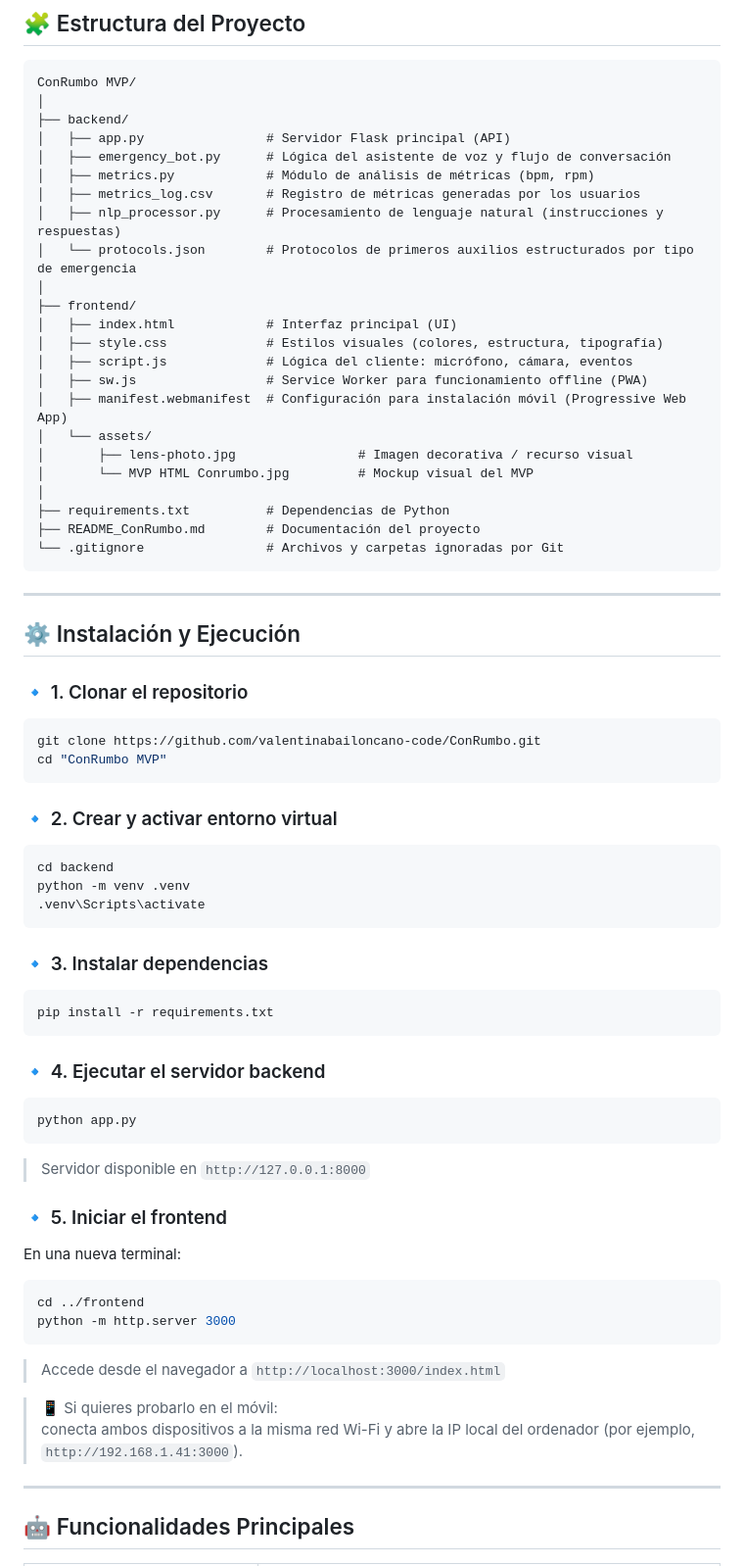
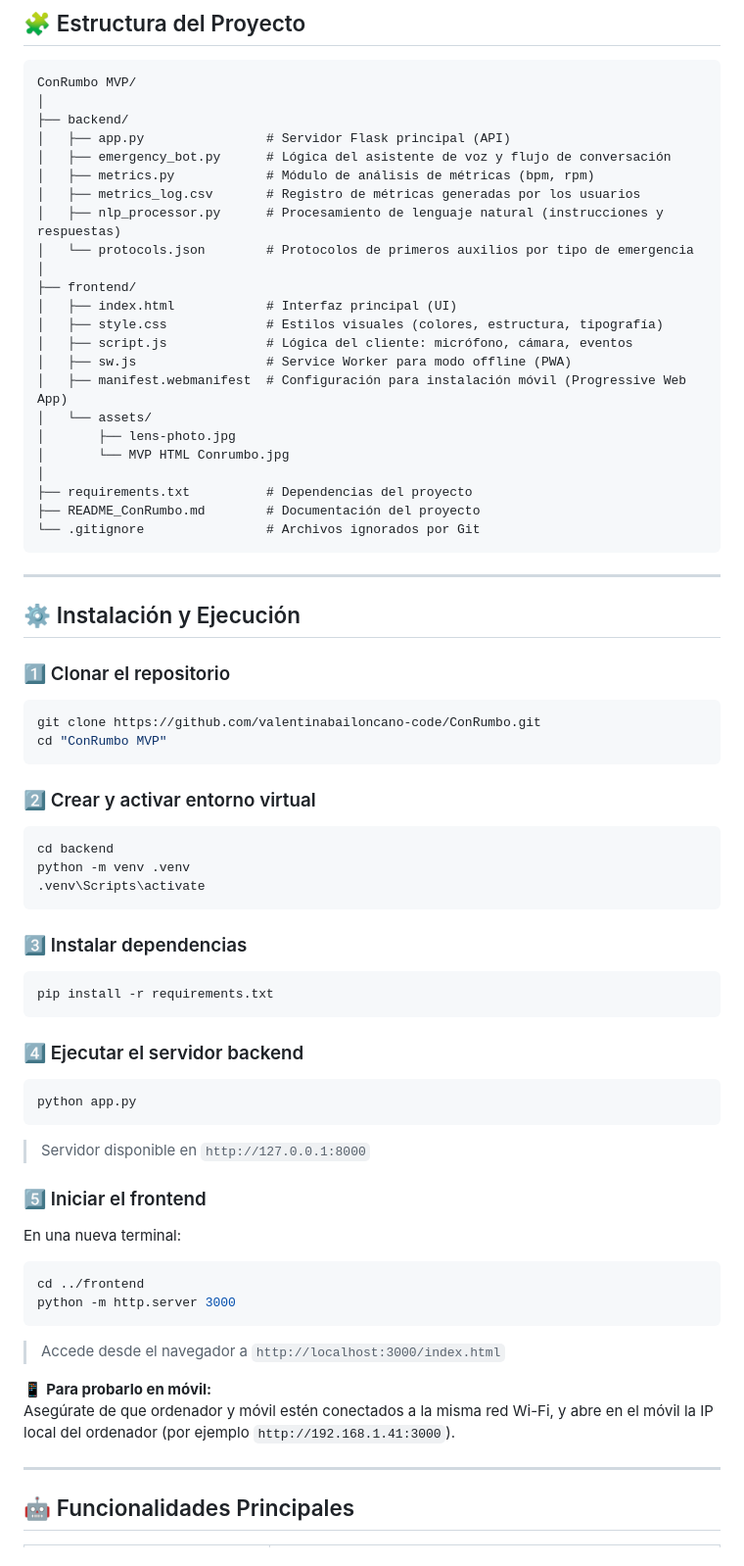
Before and after one commit to valentinabailoncano-code/ConRumbo, a Markdown page: README.md, the part around the change printed below. Shown: that part at 98% size. Rendered like a GitHub page.

````diff
--- a/README.md
+++ b/README.md
@@ -45,52 +47,52 @@ ConRumbo MVP/
 │   ├── metrics.py            # Módulo de análisis de métricas (bpm, rpm)
 │   ├── metrics_log.csv       # Registro de métricas generadas por los usuarios
 │   ├── nlp_processor.py      # Procesamiento de lenguaje natural (instrucciones y respuestas)
-│   └── protocols.json        # Protocolos de primeros auxilios estructurados por tipo de emergencia
+│   └── protocols.json        # Protocolos de primeros auxilios por tipo de emergencia
 │
 ├── frontend/
 │   ├── index.html            # Interfaz principal (UI)
 │   ├── style.css             # Estilos visuales (colores, estructura, tipografía)
 │   ├── script.js             # Lógica del cliente: micrófono, cámara, eventos
-│   ├── sw.js                 # Service Worker para funcionamiento offline (PWA)
+│   ├── sw.js                 # Service Worker para modo offline (PWA)
 │   ├── manifest.webmanifest  # Configuración para instalación móvil (Progressive Web App)
 │   └── assets/
-│       ├── lens-photo.jpg                # Imagen decorativa / recurso visual
-│       └── MVP HTML Conrumbo.jpg         # Mockup visual del MVP
+│       ├── lens-photo.jpg
+│       └── MVP HTML Conrumbo.jpg
 │
-├── requirements.txt          # Dependencias de Python
+├── requirements.txt          # Dependencias del proyecto
 ├── README_ConRumbo.md        # Documentación del proyecto
-└── .gitignore                # Archivos y carpetas ignoradas por Git
+└── .gitignore                # Archivos ignorados por Git
 ```
 
 ---
 
 ## ⚙️ Instalación y Ejecución
 
-### 🔹 1. Clonar el repositorio
+### 1️⃣ Clonar el repositorio
 ```bash
 git clone https://github.com/valentinabailoncano-code/ConRumbo.git
 cd "ConRumbo MVP"
 ```
 
-### 🔹 2. Crear y activar entorno virtual
+### 2️⃣ Crear y activar entorno virtual
 ```bash
 cd backend
 python -m venv .venv
 .venv\Scripts\activate
 ```
 
-### 🔹 3. Instalar dependencias
+### 3️⃣ Instalar dependencias
 ```bash
 pip install -r requirements.txt
 ```
 
-### 🔹 4. Ejecutar el servidor backend
+### 4️⃣ Ejecutar el servidor backend
 ```bash
 python app.py
 ```
 > Servidor disponible en `http://127.0.0.1:8000`
 
-### 🔹 5. Iniciar el frontend
+### 5️⃣ Iniciar el frontend
 En una nueva terminal:
 ```bash
 cd ../frontend
@@ -98,8 +100,8 @@ python -m http.server 3000
 ```
 > Accede desde el navegador a `http://localhost:3000/index.html`
 
-> 📱 Si quieres probarlo en el móvil:
-> conecta ambos dispositivos a la misma red Wi-Fi y abre la IP local del ordenador (por ejemplo, `http://192.168.1.41:3000`).
+📱 **Para probarlo en móvil:**
+Asegúrate de que ordenador y móvil estén conectados a la misma red Wi-Fi, y abre en el móvil la IP local del ordenador (por ejemplo `http://192.168.1.41:3000`).
 
 ---
 
````
Also changed, not shown: other parts of README.md (+50 -42 lines).
